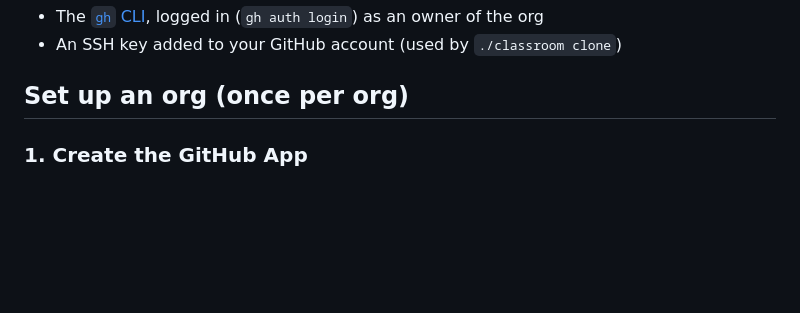
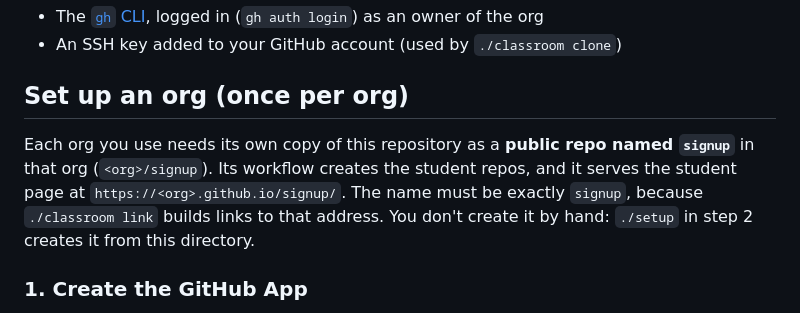
Before and after one commit to ME495-EmbeddedSystems/signup, a Markdown page: README.md, the part around the change. GitHub-like rendering; blank space fills up the shorter version.

Commit message:
README: say that each org needs a public repo named signup, created by ./setup
Co-Authored-By: Claude Opus 5.5 <noreply@anthropic.com>

```diff
--- a/README.md
+++ b/README.md
@@ -8,6 +8,8 @@
 - An SSH key added to your GitHub account (used by `./classroom clone`)
 
 ## Set up an org (once per org)
+
+Each org you use needs its own copy of this repository as a **public repo named `signup`** in that org (`<org>/signup`). Its workflow creates the student repos, and it serves the student page at `https://<org>.github.io/signup/`. The name must be exactly `signup`, because `./classroom link` builds links to that address. You don't create it by hand: `./setup` in step 2 creates it from this directory.
 
 ### 1. Create the GitHub App
 
```
